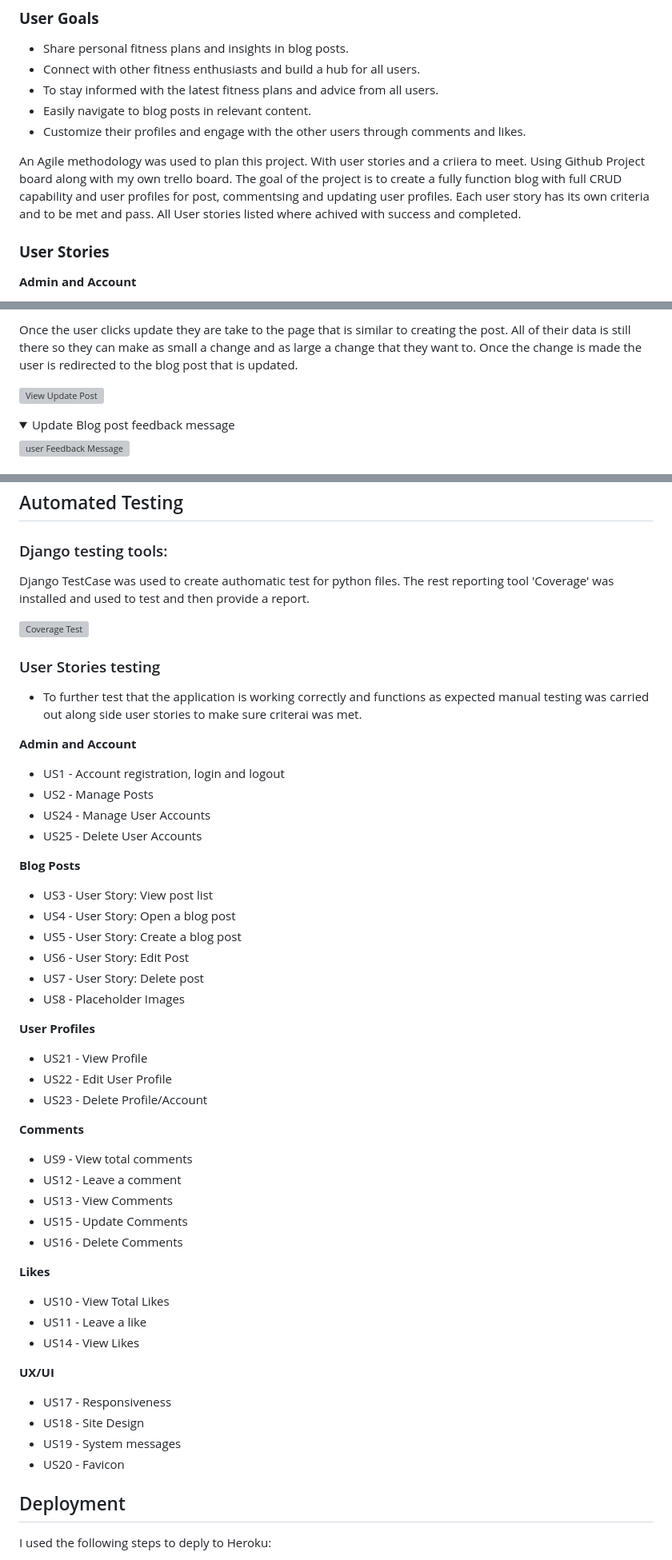
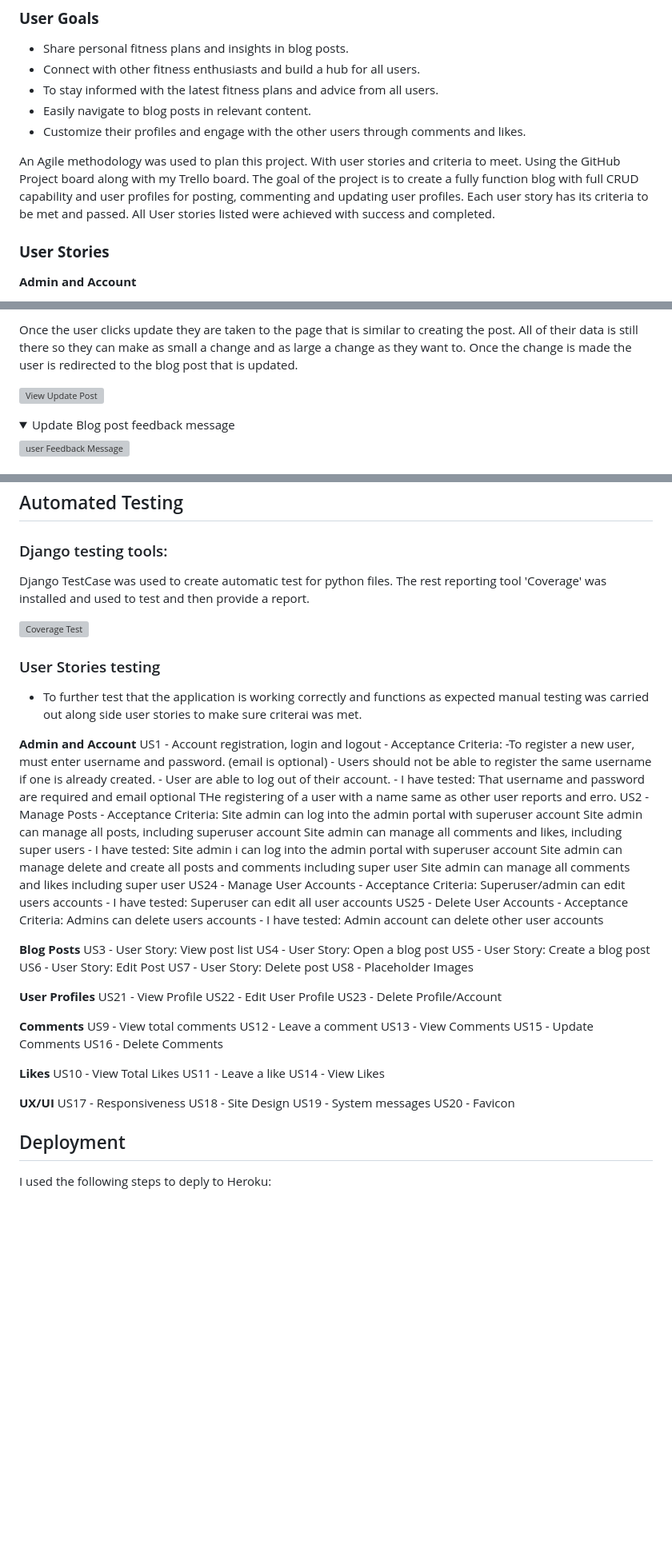
Before and after one commit to danieljcave/inphysical-plans, a Markdown page: README.md, 3 parts joined by grey strips. Shown at 80% size. Rendered like a GitHub page; folded sections open; blank space fills up the shorter version; grey boxes are pictures that could not be loaded.

```diff
--- a/README.md
+++ b/README.md
@@ -71,11 +71,11 @@ Live Version of the website - <a href="https://p3-battleship-dc-6afed2473960.her
 - Easily navigate to blog posts in relevant content.
 - Customize their profiles and engage with the other users through comments and likes.
 
-An Agile methodology was used to plan this project. With user stories and a criiera to meet.
-Using Github Project board along with my own trello board. The goal of the project is to create
-a fully function blog with full CRUD capability and user profiles for post, commentsing and
-updating user profiles. Each user story has its own criteria and to be met and pass. All User stories
-listed where achived with success and completed.
+An Agile methodology was used to plan this project. With user stories and criteria to meet.
+Using the GitHub Project board along with my Trello board. The goal of the project is to create
+a fully function blog with full CRUD capability and user profiles for posting, commenting and
+updating user profiles. Each user story has its criteria to be met and passed. All User stories
+listed were achieved with success and completed.
 
 ### **User Stories**
 **Admin and Account**
@@ -210,5 +210,5 @@ Users that are logged in are able to edit their owen blog posts. If the user tha
 
-Once the user clicks update they are take to the page that is similar to creating the post. All of their data is still there so they can make as small a change and as large a change that they want to. Once the change is made the user is redirected to the blog post that is updated.
+Once the user clicks update they are taken to the page that is similar to creating the post. All of their data is still there so they can make as small a change and as large a change as they want to. Once the change is made the user is redirected to the blog post that is updated.
 
 ![View Update Post](/readME-assets/features/update_post.png)
 <details>
@@ -426,7 +426,7 @@ Lighthouse Pass Test:
 ## Automated Testing
 ### Django testing tools:
 
-Django TestCase was used to create authomatic test for python files. The rest reporting tool 'Coverage' was installed and used to test and then provide a report.
+Django TestCase was used to create automatic test for python files. The rest reporting tool 'Coverage' was installed and used to test and then provide a report.
 
 ![Coverage Test](/readME-assets/tests/python_testing.png)
 
@@ -434,41 +434,64 @@ Django TestCase was used to create authomatic test for python files. The rest re
 - To further test that the application is working correctly and functions as expected manual testing was carried out along side user stories to make sure criterai was met.
 
 **Admin and Account**
-- US1 - Account registration, login and logout
-- US2 - Manage Posts
-- US24 - Manage User Accounts
-- US25 - Delete User Accounts
+US1 - Account registration, login and logout
+	- Acceptance Criteria:
+		-To register a new user, must enter username and password. (email is optional)
+		- Users should not be able to register the same username if one is already created.
+  		- User are able to log out of their account.
+   	- I have tested:
+    		That username and password are required and email optional
+      		THe registering of a user with a name same as other user reports and erro.
+US2 - Manage Posts
+	- Acceptance Criteria:
+ 		Site admin can log into the admin portal with superuser account
+		Site admin can manage all posts, including superuser account
+		Site admin can manage all comments and likes, including super users
+  	- I have tested:
+   		Site admin i can log into the admin portal with superuser account
+     		Site admin can manage delete and create all posts and comments including super user
+       		Site admin can manage all comments and likes including super user
+US24 - Manage User Accounts
+	- Acceptance Criteria:
+ 		Superuser/admin can edit users accounts
+   	- I have tested:
+    		Superuser can edit all user accounts
+US25 - Delete User Accounts
+	- Acceptance Criteria:
+ 		Admins can delete users accounts
+   	- I have tested:
+    		Admin account can delete other user accounts
 
 **Blog Posts**
-- US3 - User Story: View post list
-- US4 - User Story: Open a blog post
-- US5 - User Story: Create a blog post
-- US6 - User Story: Edit Post
-- US7 - User Story: Delete post
-- US8 - Placeholder Images
+US3 - User Story: View post list
+US4 - User Story: Open a blog post
+US5 - User Story: Create a blog post
+US6 - User Story: Edit Post
+US7 - User Story: Delete post
+US8 - Placeholder Images
 
 **User Profiles**
-- US21 - View Profile
-- US22 - Edit User Profile
-- US23 - Delete Profile/Account
+US21 - View Profile
+US22 - Edit User Profile
+US23 - Delete Profile/Account
 
 **Comments**
-- US9 - View total comments
-- US12 - Leave a comment
-- US13 - View Comments
-- US15 - Update Comments
-- US16 - Delete Comments
+US9 - View total comments
+US12 - Leave a comment
+US13 - View Comments
+US15 - Update Comments
+US16 - Delete Comments
 
 **Likes**
-- US10 - View Total Likes
-- US11 - Leave a like
-- US14 - View Likes
+US10 - View Total Likes
+US11 - Leave a like
+US14 - View Likes
 
 **UX/UI**
-- US17 - Responsiveness
-- US18 - Site Design
-- US19 - System messages
-- US20 - Favicon
+US17 - Responsiveness
+US18 - Site Design
+US19 - System messages
+US20 - Favicon
 
 
 
```
Also changed, not shown: other parts of README.md (+38 -38 lines).
